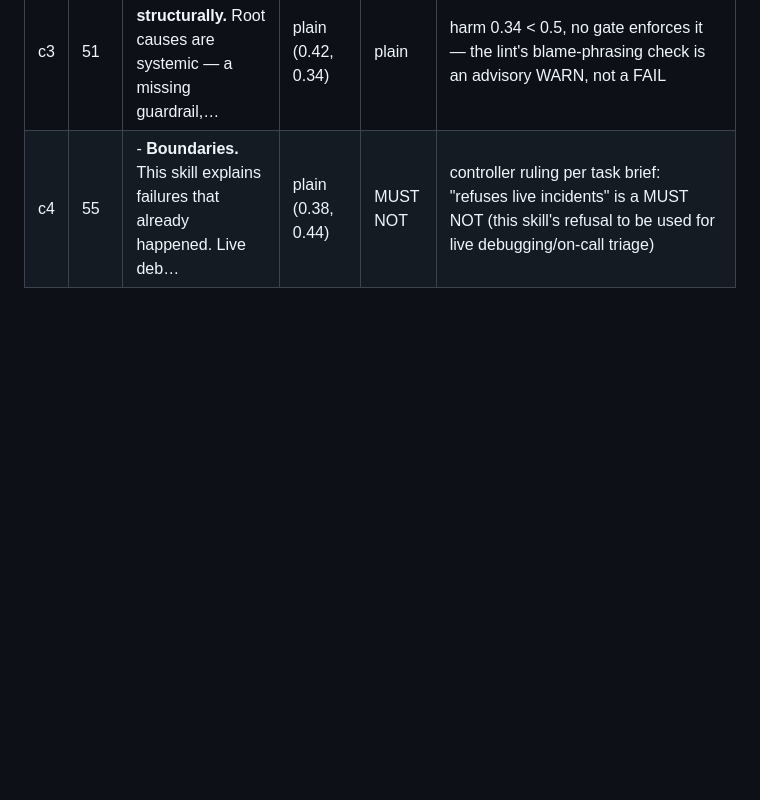
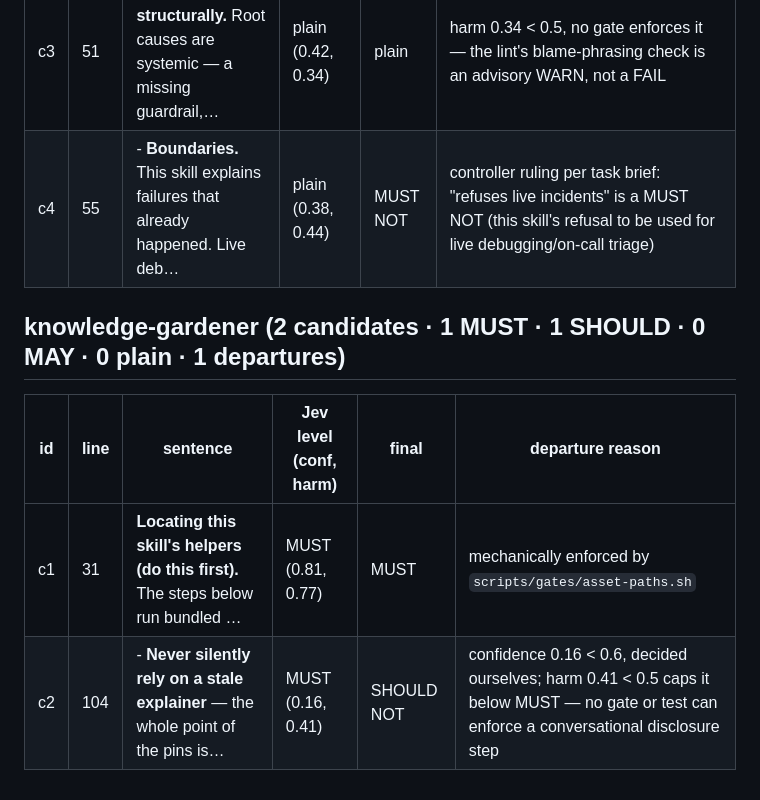
Before and after one commit to dhanesh/agent-skills, a Markdown page: docs/rfc2119/2026-09-19-classification.md, the part around the change. GitHub-like rendering; blank space fills up the shorter version.

```diff
--- a/docs/rfc2119/2026-09-19-classification.md
+++ b/docs/rfc2119/2026-09-19-classification.md
@@ -257,3 +257,10 @@ Skills appear in rewrite order.
 | c2 | 47 | - **Evidence or inference, labeled.** Every timeline entry and every "why" cite… | MUST (0.36, 0.51) | MUST | confidence 0.36 < 0.6, decided ourselves; mechanically enforced by `assets/postmortem_lint.py`'s evidence-citation FAIL check |
 | c3 | 51 | - **Blameless, structurally.** Root causes are systemic — a missing guardrail,… | plain (0.42, 0.34) | plain | harm 0.34 < 0.5, no gate enforces it — the lint's blame-phrasing check is an advisory WARN, not a FAIL |
 | c4 | 55 | - **Boundaries.** This skill explains failures that already happened. Live deb… | plain (0.38, 0.44) | MUST NOT | controller ruling per task brief: "refuses live incidents" is a MUST NOT (this skill's refusal to be used for live debugging/on-call triage) |
+
+## knowledge-gardener (2 candidates · 1 MUST · 1 SHOULD · 0 MAY · 0 plain · 1 departures)
+
+| id | line | sentence | Jev level (conf, harm) | final | departure reason |
+|---|---|---|---|---|---|
+| c1 | 31 | **Locating this skill's helpers (do this first).** The steps below run bundled … | MUST (0.81, 0.77) | MUST | mechanically enforced by `scripts/gates/asset-paths.sh` |
+| c2 | 104 | - **Never silently rely on a stale explainer** — the whole point of the pins is… | MUST (0.16, 0.41) | SHOULD NOT | confidence 0.16 < 0.6, decided ourselves; harm 0.41 < 0.5 caps it below MUST — no gate or test can enforce a conversational disclosure step |
```
Also changed, not shown: knowledge-gardener/SKILL.md (+8 -6 lines).
